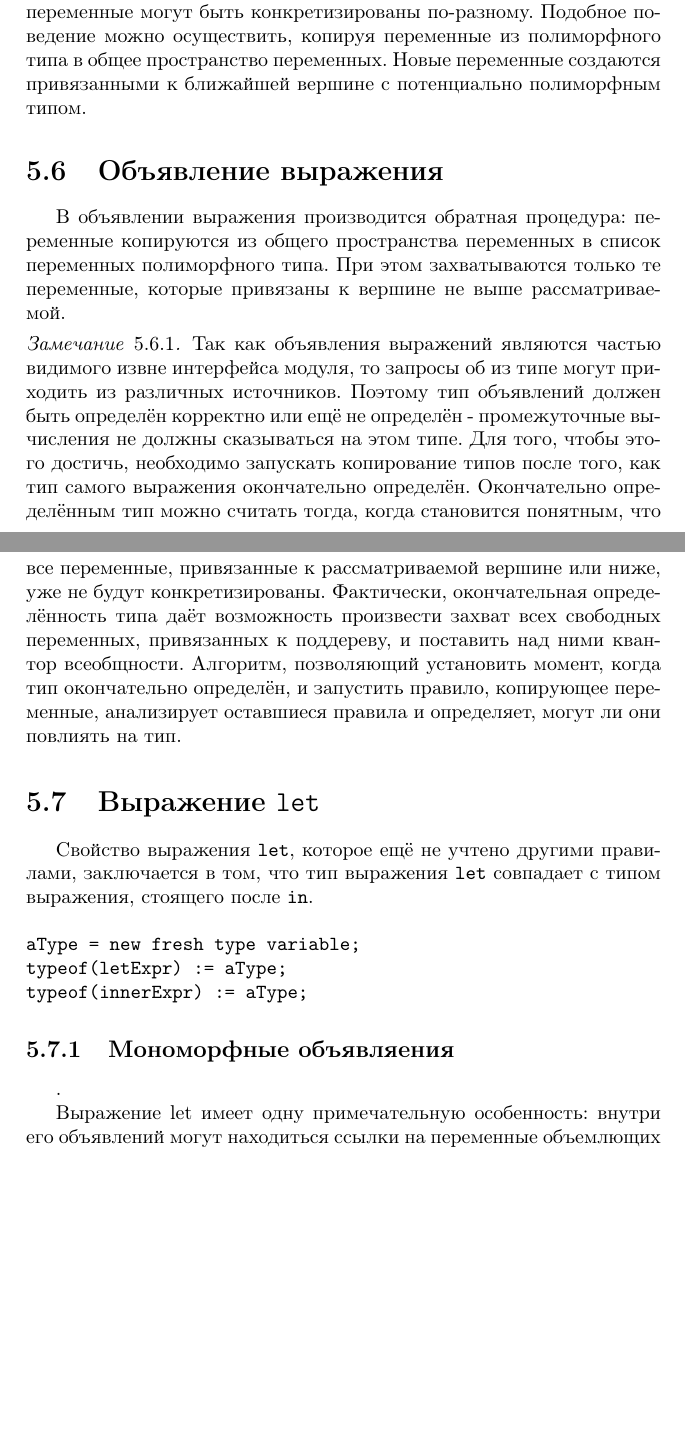
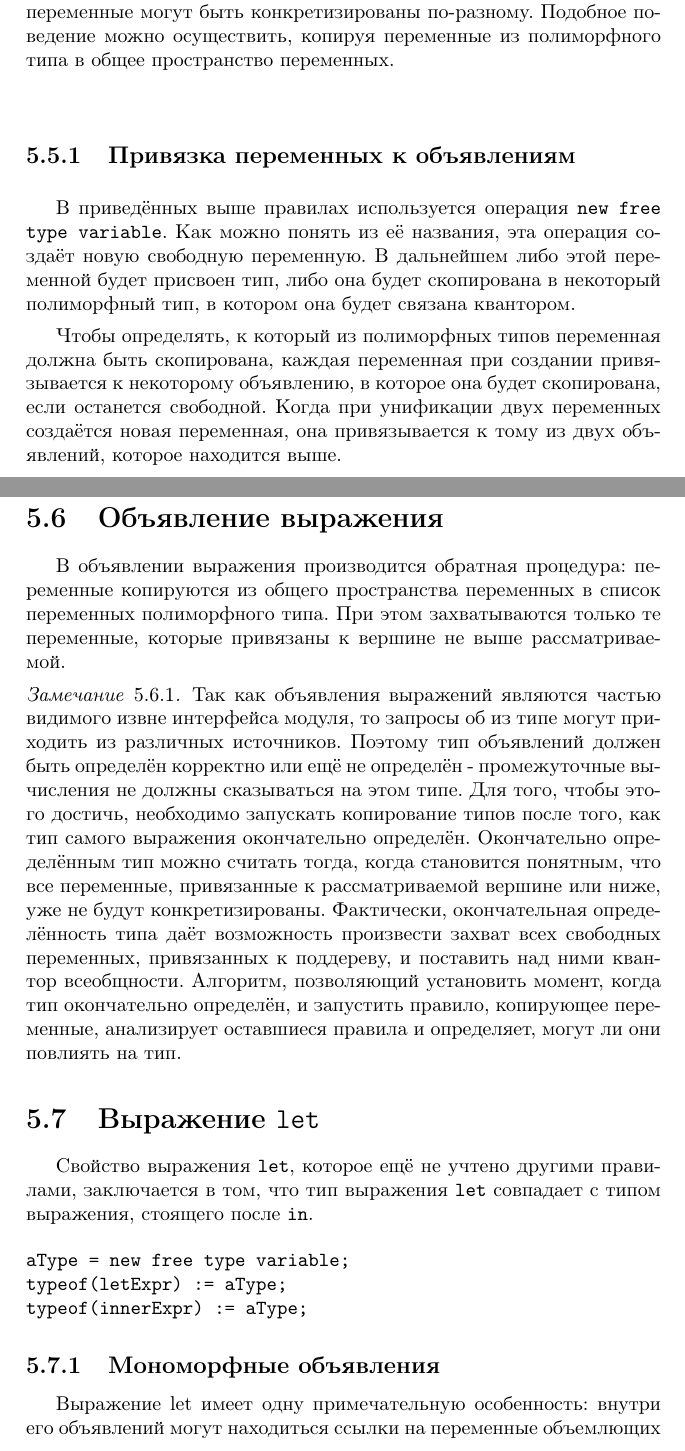
Before and after one commit to mburyakov/bachelor, a LaTeX thesis (thesis.tex): two parts of pages 44 and 45 of 53 before the commit and two parts of pages 44 and 45 of 54 after it, joined at a grey line, cut so that both start at the same text, the shorter picture padded with empty space. Compiled offline with pdfLaTeX; the source files are stored in an older character set and shown here as Unicode; a LaTeX package or settings file that is missing is left out; a missing bibliography style is replaced by a similar one.

```diff
--- a/thesis.tex
+++ b/thesis.tex
@@ -458,8 +458,8 @@
 
 Правило типизации для лямбда-выражения будет выглядеть следующим образом:
 \begin{verbatim}
-argType = new fresh type variable;
-bodyType = new fresh type variable;
+argType = new free type variable;
+bodyType = new free type variable;
 typeof(arg) := argType;
 typeof(body) := bodyType;
 typeof(lambda) := "argType -> bodyType";
@@ -474,8 +474,8 @@
 Применение функции к аргументу (рис. \ref{fApply}) является, наряду с лямбда-абстракцией, основной конструкцией лямбда-исчисления. Правило типизации для этой конструкции выглядит аналогичным образом.
 
 \begin{verbatim}
-argType = new fresh type variable;
-resType = new fresh type variable;
+argType = new free type variable;
+resType = new free type variable;
 typeof(arg) := argType;
 typeof(app) := resType;
 typeof(fun) := "argType -> resType";
@@ -493,16 +493,22 @@
 В общем случае сслылок на одну переменную (её упоминаний в теле функции) может быть несколько. Так как все эти упоминания переменной должны иметь одинаковый тип, логично приравнять тип ссылки типу объявления.
 
 \begin{verbatim}
-aType = new fresh type variable;
+aType = new free type variable;
 typeof(ref) := aType;
 typeof(decl) := aType;
 \end{verbatim}
 
 Заметим, что подобная запись правила вывода означает, что вывод типов возможен в обе стороны: требования к типу объявления переменной влияют на тип ссылки на эту переменную и наоборот. Таким образом, все ссылки на эту переменную (все её упоминания) получат одинаковый тип --- тип этой переменной.
 
+
 \section{Ссылка на объявление выражения или конструктора}
-Как было указано выше, объявления выражений или конструкторов (далее - объявления, bindings) имеют полиморфный тип, записываемый в аспекте \verb_haskell.declaration_, то есть содержат, помимо собственно типа, список переменных типа, которые могут принимать произвольное значение. При этом ссылка на объявление будет иметь такой же тип, но некоторые переменные в нём могут быть конкретизированы. Заметим, что в разных ссылках на одно и то же объявление переменные могут быть конкретизированы по-разному. Подобное поведение можно осуществить, копируя переменные из полиморфного типа в общее пространство переменных. Новые переменные создаются привязанными к ближайшей вершине с потенциально полиморфным типом.
+Как было указано выше, объявления выражений или конструкторов (далее - объявления, bindings) имеют полиморфный тип, записываемый в аспекте \verb_haskell.declaration_, то есть содержат, помимо собственно типа, список переменных типа, которые могут принимать произвольное значение. При этом ссылка на объявление будет иметь такой же тип, но некоторые переменные в нём могут быть конкретизированы. Заметим, что в разных ссылках на одно и то же объявление переменные могут быть конкретизированы по-разному. Подобное поведение можно осуществить, копируя переменные из полиморфного типа в общее пространство переменных.
 
+\subsection{Привязка переменных к объявлениям}
+
+В приведённых выше правилах используется операция \texttt{new free type variable}. Как можно понять из её названия, эта операция создаёт новую свободную переменную. В дальнейшем либо этой переменной будет присвоен тип, либо она будет скопирована в некоторый полиморфный тип, в котором она будет связана квантором.
+
+Чтобы определять, к который из полиморфных типов переменная должна быть скопирована, каждая переменная при создании привязывается к некоторому объявлению, в которое она будет скопирована, если останется свободной. Когда при унификации двух переменных создаётся новая переменная, она привязывается к тому из двух объявлений, которое находится выше.
 
 \section{Объявление выражения}
 В объявлении выражения производится обратная процедура: переменные копируются из общего пространства переменных в список переменных полиморфного типа. При этом захватываются только те переменные, которые привязаны к вершине не выше рассматриваемой.
@@ -516,13 +522,13 @@
 Свойство выражения \texttt{let}, которое ещё не учтено другими правилами, заключается в том, что тип выражения \texttt{let} совпадает с типом выражения, стоящего после \texttt{in}.
 
 \begin{verbatim}
-aType = new fresh type variable;
+aType = new free type variable;
 typeof(letExpr) := aType;
 typeof(innerExpr) := aType;
 \end{verbatim}
 
 
-\subsection{Мономорфные объявляения}.
+\subsection{Мономорфные объявления}
 
 Выражение let имеет одну примечательную особенность: внутри его объявлений могут находиться ссылки на переменные объемлющих функций. В результате может оказаться, что тип некоторого объявления внутри let зависит от переменных, привязанных к вышележащим вершинам. В этом случае тип этого значения этого объявления, после того как он будет признан окончательно определённым, будет зависеть от этих переменных. Это не помешает скопировать переменные, привязанные к рассматриваемому объявлению, в полиморфный тип, который также будет зависеть от переменных, привязанных к вышележащим вершинам. В конечном итоге эти переменные могут быть конкретизированы, тогда полиморфизма по ним не будет. Или, если они не будут конкретизированы, они скопируются в некоторый вышележащий полиморфный тип.
 
```
Also changed, not shown: thesis.pdf.
